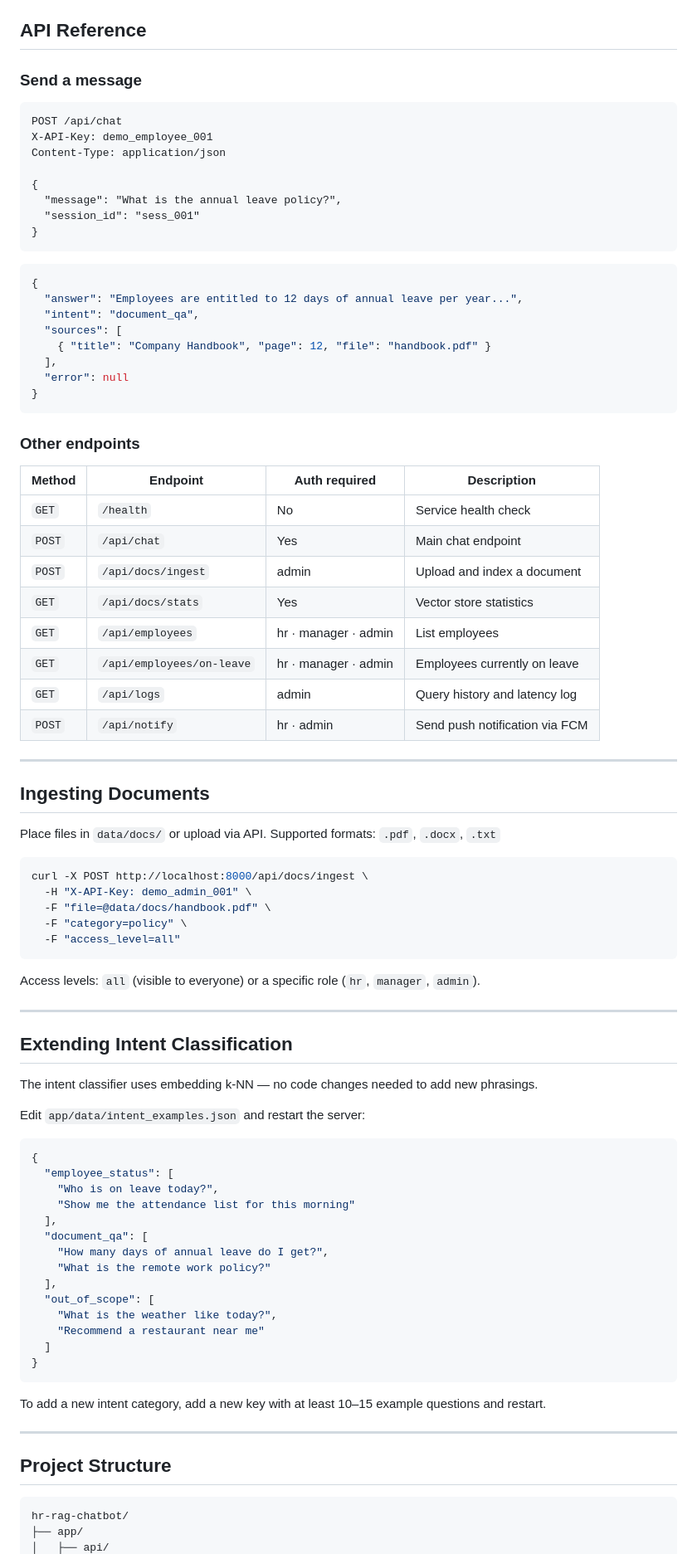
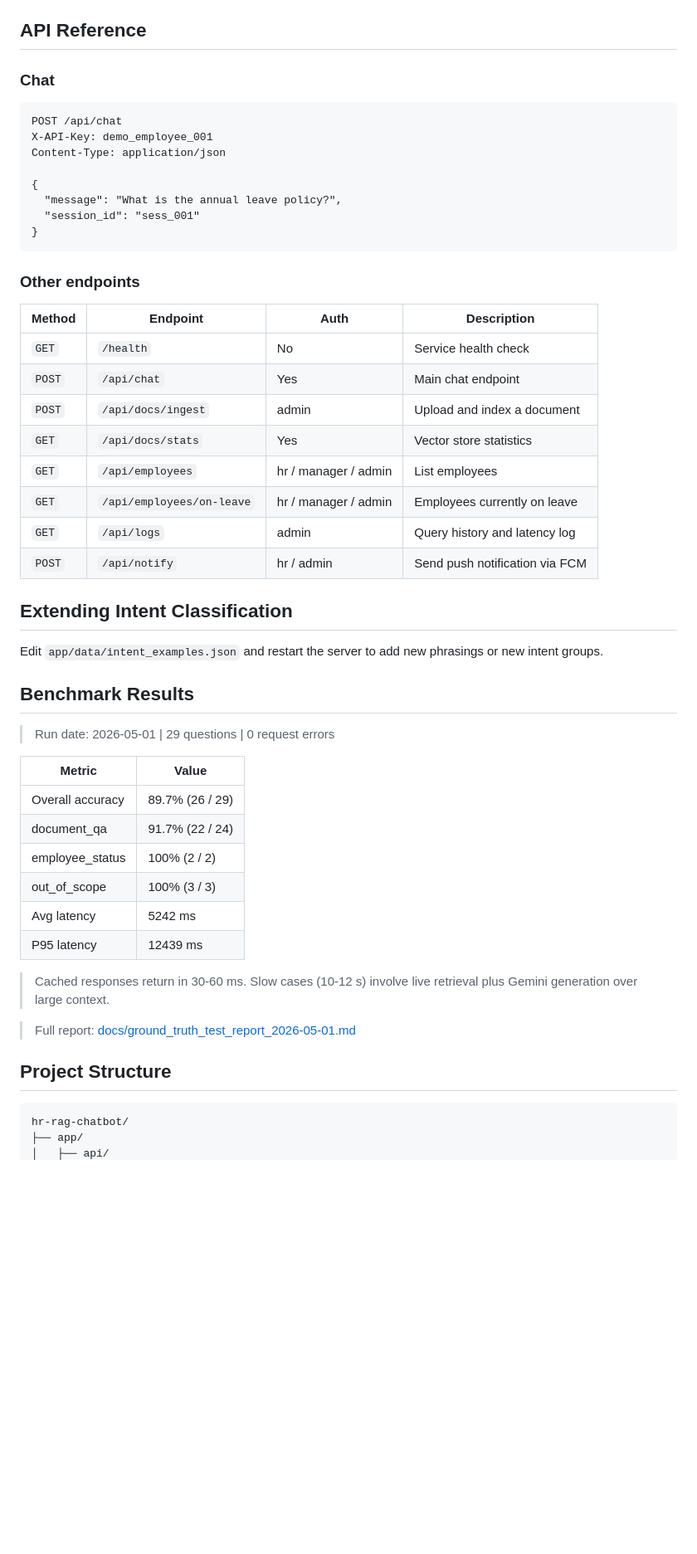
Before and after one commit to kubbies03/rag-hr-chatbot, a Markdown page: README.md, the part around one of its changes. Shown at 83% size. Rendered like a GitHub page; blank space fills up the shorter version.

````diff
--- a/README.md
+++ b/README.md
@@ -166,6 +86,6 @@ Authorization: Bearer <firebase_id_token>
 ## API Reference
 
-### Send a message
+### Chat
 
 ```http
 POST /api/chat
@@ -178,78 +98,43 @@ Content-Type: application/json
 }
 ```
 
-```json
-{
-  "answer": "Employees are entitled to 12 days of annual leave per year...",
-  "intent": "document_qa",
-  "sources": [
-    { "title": "Company Handbook", "page": 12, "file": "handbook.pdf" }
-  ],
-  "error": null
-}
-```
-
 ### Other endpoints
 
-| Method | Endpoint | Auth required | Description |
+| Method | Endpoint | Auth | Description |
 |---|---|---|---|
 | `GET` | `/health` | No | Service health check |
 | `POST` | `/api/chat` | Yes | Main chat endpoint |
 | `POST` | `/api/docs/ingest` | admin | Upload and index a document |
 | `GET` | `/api/docs/stats` | Yes | Vector store statistics |
-| `GET` | `/api/employees` | hr · manager · admin | List employees |
-| `GET` | `/api/employees/on-leave` | hr · manager · admin | Employees currently on leave |
+| `GET` | `/api/employees` | hr / manager / admin | List employees |
+| `GET` | `/api/employees/on-leave` | hr / manager / admin | Employees currently on leave |
 | `GET` | `/api/logs` | admin | Query history and latency log |
-| `POST` | `/api/notify` | hr · admin | Send push notification via FCM |
-
----
-
-## Ingesting Documents
-
-Place files in `data/docs/` or upload via API. Supported formats: `.pdf`, `.docx`, `.txt`
-
-```bash
-curl -X POST http://localhost:8000/api/docs/ingest \
-  -H "X-API-Key: demo_admin_001" \
-  -F "file=@data/docs/handbook.pdf" \
-  -F "category=policy" \
-  -F "access_level=all"
-```
-
-Access levels: `all` (visible to everyone) or a specific role (`hr`, `manager`, `admin`).
-
----
+| `POST` | `/api/notify` | hr / admin | Send push notification via FCM |
 
 ## Extending Intent Classification
 
-The intent classifier uses embedding k-NN — no code changes needed to add new phrasings.
+Edit `app/data/intent_examples.json` and restart the server to add new phrasings or new intent groups.
 
-Edit `app/data/intent_examples.json` and restart the server:
+## Benchmark Results
 
-```json
-{
-  "employee_status": [
-    "Who is on leave today?",
-    "Show me the attendance list for this morning"
-  ],
-  "document_qa": [
-    "How many days of annual leave do I get?",
-    "What is the remote work policy?"
-  ],
-  "out_of_scope": [
-    "What is the weather like today?",
-    "Recommend a restaurant near me"
-  ]
-}
-```
+> Run date: 2026-05-01 | 29 questions | 0 request errors
 
-To add a new intent category, add a new key with at least 10–15 example questions and restart.
+| Metric | Value |
+|---|---|
+| Overall accuracy | 89.7% (26 / 29) |
+| document_qa | 91.7% (22 / 24) |
+| employee_status | 100% (2 / 2) |
+| out_of_scope | 100% (3 / 3) |
+| Avg latency | 5242 ms |
+| P95 latency | 12439 ms |
 
----
+> Cached responses return in 30-60 ms. Slow cases (10-12 s) involve live retrieval plus Gemini generation over large context.
+
+> Full report: [docs/ground_truth_test_report_2026-05-01.md](docs/ground_truth_test_report_2026-05-01.md)
 
 ## Project Structure
 
-```
+```text
 hr-rag-chatbot/
 ├── app/
 │   ├── api/
````
Also changed, not shown: other parts of README.md (+50 -155 lines), docs/ground_truth_test_report_2026-05-01.md (+24 -24 lines).
